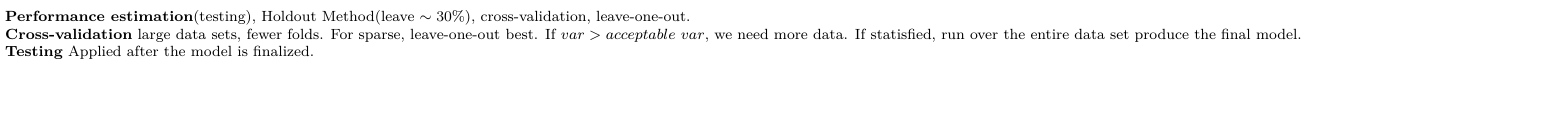
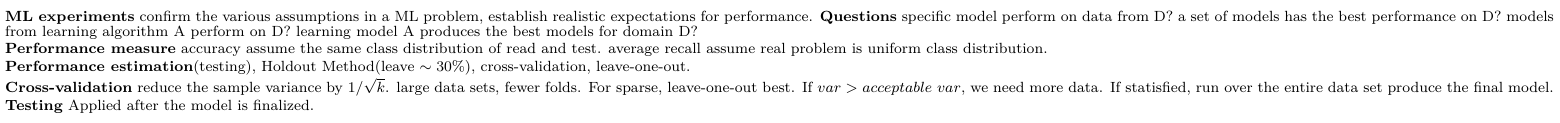
Before and after one commit to ethanhe42/awesome-cheat-sheet, a LaTeX document (ML_experiments.tex): part of the page, cut at the place of the change, the shorter picture padded with empty space. Compiled offline with pdfLaTeX.

Commit message:
ML experiments

```diff
--- a/ML_experiments.tex
+++ b/ML_experiments.tex
@@ -1,8 +1,12 @@
 \documentclass[cheatsheet.tex]{subfiles}
 \begin{document}
+\textbf{ML experiments} confirm the various assumptions in a ML problem, establish realistic expectations for performance. \textbf{Questions} specific model perform on data from D? a set of models has the best performance on D? models from learning algorithm A perform on D? learning model A produces the best models for domain D?\\
+
+\textbf{Performance measure} accuracy assume the same class distribution of read and test. average recall assume real problem is uniform class distribution.\\
+
 \textbf{Performance estimation}(testing), Holdout Method(leave $\sim30\%$), cross-validation, leave-one-out.\\
 
-\textbf{Cross-validation} large data sets, fewer folds. For sparse, leave-one-out best. If $var>acceptable\ var$, we need more data. If statisfied, run over the entire data set produce the final model. \\
+\textbf{Cross-validation} reduce the sample variance by $1/\sqrt{k}$. large data sets, fewer folds. For sparse, leave-one-out best. If $var>acceptable\ var$, we need more data. If statisfied, run over the entire data set produce the final model. \\
 
 \textbf{Testing} Applied after the model is finalized.
 \end{document}
```
Also changed, not shown: cheatsheet-0.png, cheatsheet-1.png, cheatsheet.pdf, 2 other files.
